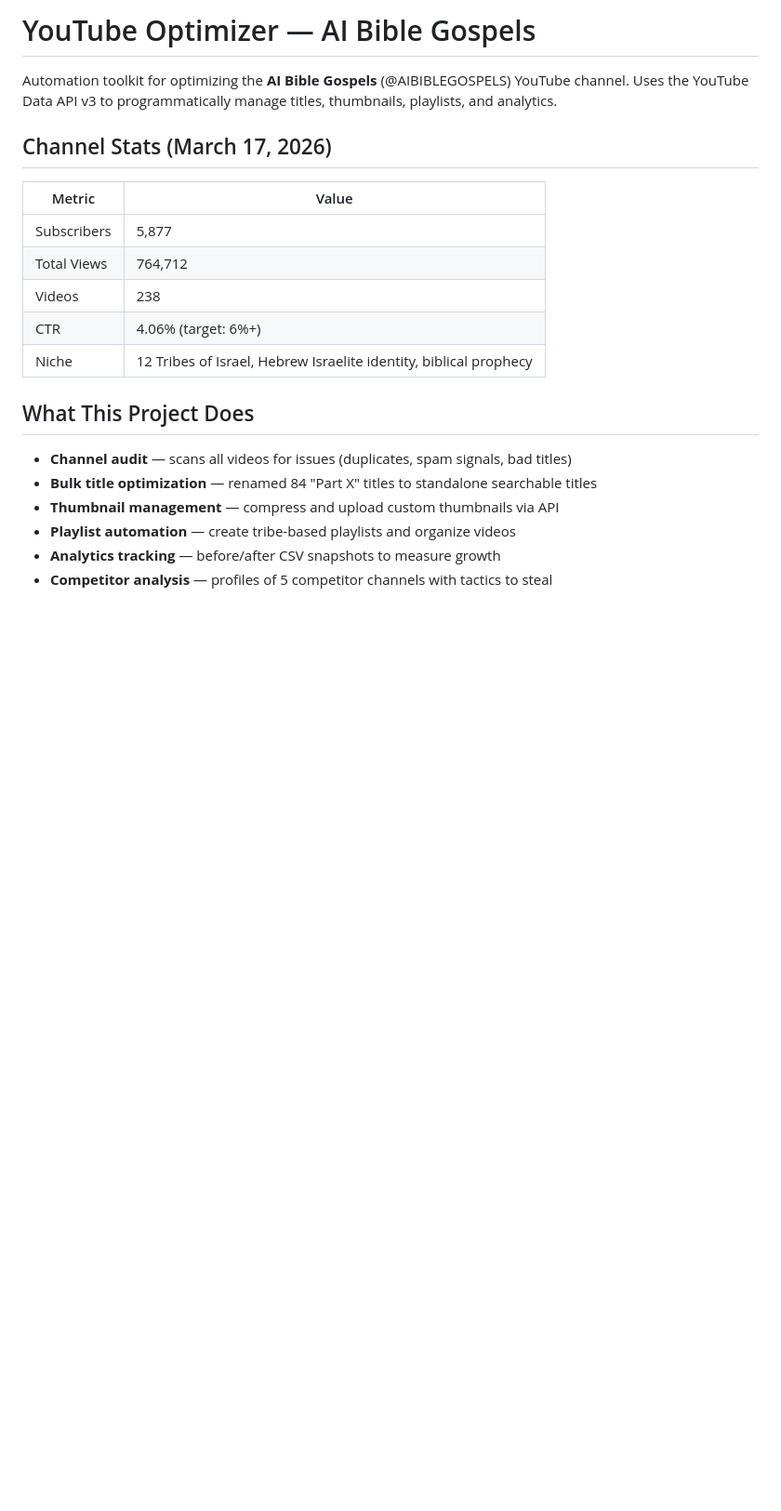
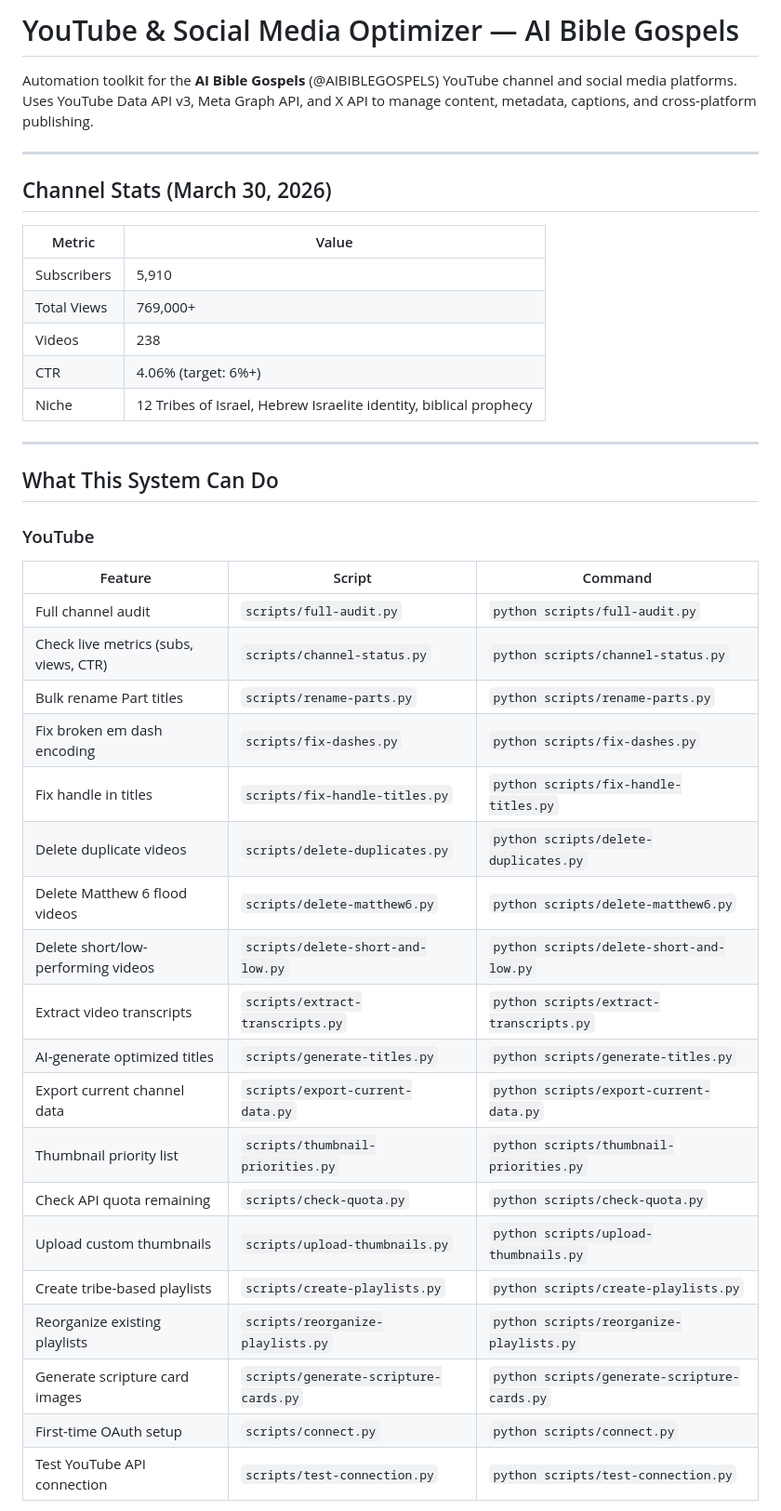
Before and after one commit to 12TribesofIsrael/youtubeoptermizer, a Markdown page: README.md, the part around one of its changes. Shown at 93% size. GitHub-like rendering; blank space fills up the shorter version.

```diff
--- a/README.md
+++ b/README.md
@@ -1,22 +1,43 @@
-# YouTube Optimizer — AI Bible Gospels
+# YouTube & Social Media Optimizer — AI Bible Gospels
 
-Automation toolkit for optimizing the **AI Bible Gospels** (@AIBIBLEGOSPELS) YouTube channel. Uses the YouTube Data API v3 to programmatically manage titles, thumbnails, playlists, and analytics.
+Automation toolkit for the **AI Bible Gospels** (@AIBIBLEGOSPELS) YouTube channel and social media platforms. Uses YouTube Data API v3, Meta Graph API, and X API to manage content, metadata, captions, and cross-platform publishing.
 
-## Channel Stats (March 17, 2026)
+---
+
+## Channel Stats (March 30, 2026)
 
 | Metric | Value |
 |--------|-------|
-| Subscribers | 5,877 |
-| Total Views | 764,712 |
+| Subscribers | 5,910 |
+| Total Views | 769,000+ |
 | Videos | 238 |
 | CTR | 4.06% (target: 6%+) |
 | Niche | 12 Tribes of Israel, Hebrew Israelite identity, biblical prophecy |
 
-## What This Project Does
+---
 
-- **Channel audit** — scans all videos for issues (duplicates, spam signals, bad titles)
-- **Bulk title optimization** — renamed 84 "Part X" titles to standalone searchable titles
-- **Thumbnail management** — compress and upload custom thumbnails via API
-- **Playlist automation** — create tribe-based playlists and organize videos
-- **Analytics tracking** — before/after CSV snapshots to measure growth
-- **Competitor analysis** — profiles of 5 competitor channels with tactics to steal
+## What This System Can Do
+
+### YouTube
+| Feature | Script | Command |
+|---------|--------|---------|
+| Full channel audit | `scripts/full-audit.py` | `python scripts/full-audit.py` |
+| Check live metrics (subs, views, CTR) | `scripts/channel-status.py` | `python scripts/channel-status.py` |
+| Bulk rename Part titles | `scripts/rename-parts.py` | `python scripts/rename-parts.py` |
+| Fix broken em dash encoding | `scripts/fix-dashes.py` | `python scripts/fix-dashes.py` |
+| Fix handle in titles | `scripts/fix-handle-titles.py` | `python scripts/fix-handle-titles.py` |
+| Delete duplicate videos | `scripts/delete-duplicates.py` | `python scripts/delete-duplicates.py` |
+| Delete Matthew 6 flood videos | `scripts/delete-matthew6.py` | `python scripts/delete-matthew6.py` |
+| Delete short/low-performing videos | `scripts/delete-short-and-low.py` | `python scripts/delete-short-and-low.py` |
+| Extract video transcripts | `scripts/extract-transcripts.py` | `python scripts/extract-transcripts.py` |
+| AI-generate optimized titles | `scripts/generate-titles.py` | `python scripts/generate-titles.py` |
+| Export current channel data | `scripts/export-current-data.py` | `python scripts/export-current-data.py` |
+| Thumbnail priority list | `scripts/thumbnail-priorities.py` | `python scripts/thumbnail-priorities.py` |
+| Check API quota remaining | `scripts/check-quota.py` | `python scripts/check-quota.py` |
+| Upload custom thumbnails | `scripts/upload-thumbnails.py` | `python scripts/upload-thumbnails.py` |
+| Create tribe-based playlists | `scripts/create-playlists.py` | `python scripts/create-playlists.py` |
+| Reorganize existing playlists | `scripts/reorganize-playlists.py` | `python scripts/reorganize-playlists.py` |
+| Generate scripture card images | `scripts/generate-scripture-cards.py` | `python scripts/generate-scripture-cards.py` |
+| First-time OAuth setup | `scripts/connect.py` | `python scripts/connect.py` |
+| Test YouTube API connection | `scripts/test-connection.py` | `python scripts/test-connection.py` |
+
```
Also changed, not shown: other parts of README.md (+132 -34 lines).
